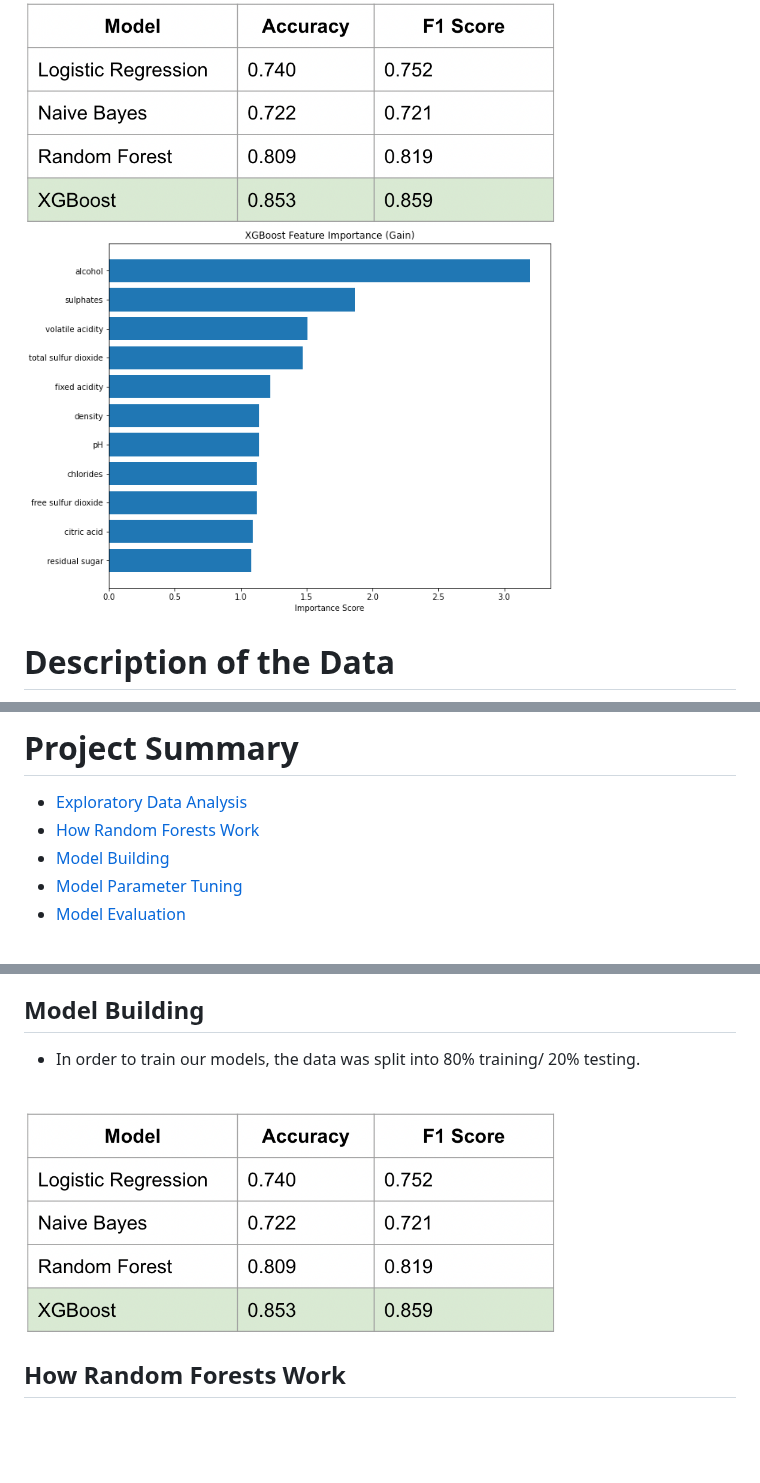
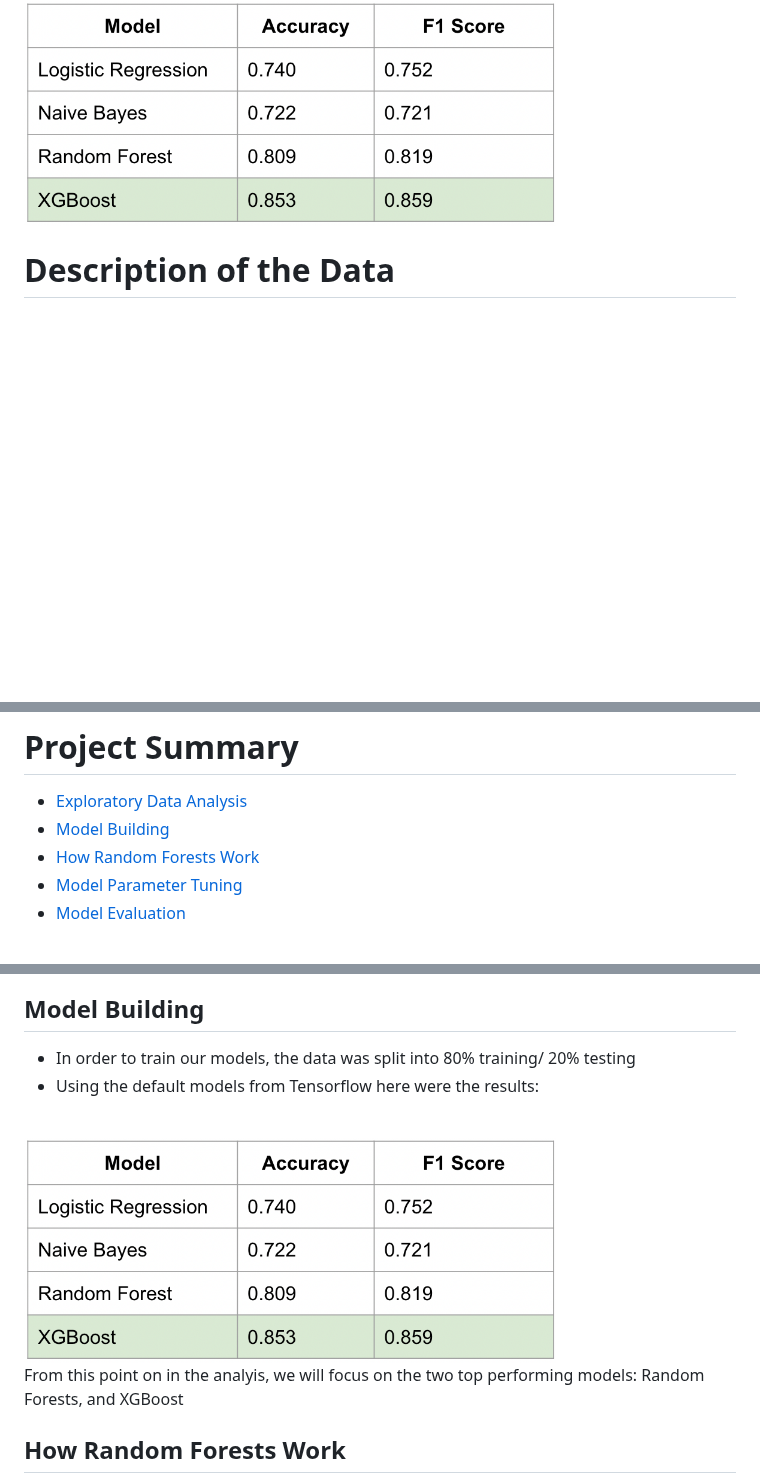
Before and after one commit to BrianMillerS/wine_quality_classification, a Markdown page: README.md, 3 parts joined by grey strips. Drawn GitHub-style; blank space fills up the shorter version.

```diff
--- a/README.md
+++ b/README.md
@@ -15,7 +15,6 @@
 Predicting wine quality based on physical and chemical traits using machine learning. I experimented with four models: XGBoost, Random Forest, Logistic Regression, and Naive Bayes. XGBoost outperformed other models due to its superior handling of complex variable interactions and its flexibility in fine-tuning, achieving an accuracy of 0.85 and an F1 Score of 0.86. Interestingy, higher alcohol content is a major indicator of quality, alongside factors like sulphate content and acidity, which contribute significantly to a wine's aroma and flavor.
 
 <img src="images/results_summary_table.png" width="532" height="225">
-<img src="images/XGB_gain.png" width="532" height="391">
 
 # Description of the Data
 The data was downloaded from <a href="https://archive.ics.uci.edu/dataset/186/wine+quality" target="_blank">UC Irvine’s curated repository</a> of datasets for machine learning. The data consisted of a single table with 1600 rows, each containing data on a specific portuguese red wine variant. Along with the wine’s quality score (the median score from three professional wine tasters) the table also had eleven other columns with measured physicochemical properties.
@@ -40,8 +39,8 @@ The data was downloaded from <a href="https://archive.ics.uci.edu/dataset/186/wi
 
 # Project Summary
 - [Exploratory Data Analysis](#Exploratory-Data-Analysis)
+- [Model Building](Model-Building)
 - [How Random Forests Work](#How-Random-Forests-Work)
-- [Model Building](Model-Building)
 - [Model Parameter Tuning](Model-Parameter-Tuning)
 - [Model Evaluation](Model-Evaluation)
 
@@ -60,10 +59,12 @@ In order to make this classificaiton problem a little easier we will be binning
 <br>
 
 ## Model Building
-  - In order to train our models, the data was split into 80% training/ 20% testing.
+  - In order to train our models, the data was split into 80% training/ 20% testing
+  - Using the default models from Tensorflow here were the results:
 <br>
 <img src="images/results_summary_table.png" width="532" height="225">
 <br>
+From this point on in the analyis, we will focus on the two top performing models: Random Forests, and XGBoost
 
 ## How Random Forests Work
 Given the inter-dependencies of the predictor variables, using tree-based methods might yield the best results. Random Forests and other more comlpex models like XGBoost can leverage the indirect correlations to the outcome variable, enhancing the models performance.
```
